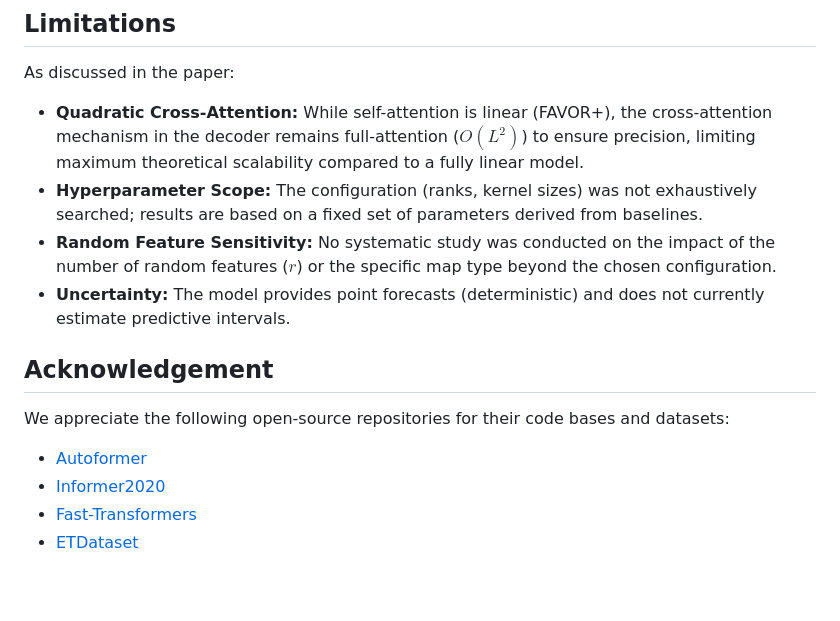
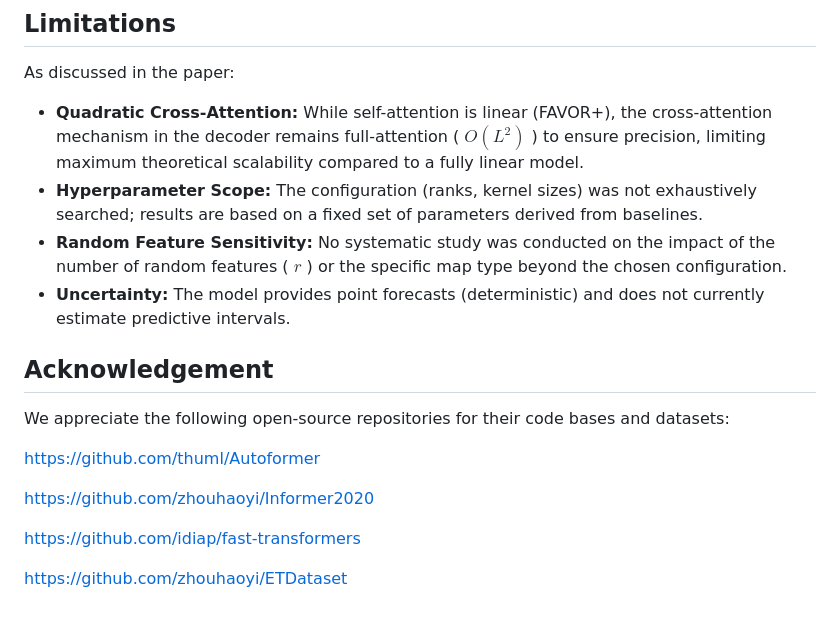
Before and after one commit to namenick91/Convformer, a Markdown page: README.md, the part around one of its changes. Drawn GitHub-style.

Commit message:
visual bugs in README

```diff
--- a/README.md
+++ b/README.md
@@ -62,16 +62,19 @@ Convformer demonstrates consistent improvements over Informer and Performer acro
 ## Limitations
 
 As discussed in the paper:
-*   **Quadratic Cross-Attention:** While self-attention is linear (FAVOR+), the cross-attention mechanism in the decoder remains full-attention ($O(L^2)$) to ensure precision, limiting maximum theoretical scalability compared to a fully linear model.
+*   **Quadratic Cross-Attention:** While self-attention is linear (FAVOR+), the cross-attention mechanism in the decoder remains full-attention ( $O(L^2)$ ) to ensure precision, limiting maximum theoretical scalability compared to a fully linear model.
 *   **Hyperparameter Scope:** The configuration (ranks, kernel sizes) was not exhaustively searched; results are based on a fixed set of parameters derived from baselines.
-*   **Random Feature Sensitivity:** No systematic study was conducted on the impact of the number of random features ($r$) or the specific map type beyond the chosen configuration.
+*   **Random Feature Sensitivity:** No systematic study was conducted on the impact of the number of random features ( $r$ ) or the specific map type beyond the chosen configuration.
 *   **Uncertainty:** The model provides point forecasts (deterministic) and does not currently estimate predictive intervals.
 
 ## Acknowledgement
 
 We appreciate the following open-source repositories for their code bases and datasets:
 
-*   [Autoformer](https://github.com/thuml/Autoformer)
-*   [Informer2020](https://github.com/zhouhaoyi/Informer2020)
-*   [Fast-Transformers](https://github.com/idiap/fast-transformers)
-*   [ETDataset](https://github.com/zhouhaoyi/ETDataset)
+https://github.com/thuml/Autoformer
+
+https://github.com/zhouhaoyi/Informer2020
+
+https://github.com/idiap/fast-transformers
+
+https://github.com/zhouhaoyi/ETDataset
```
Also changed, not shown: other parts of README.md (+1 -1 lines).
